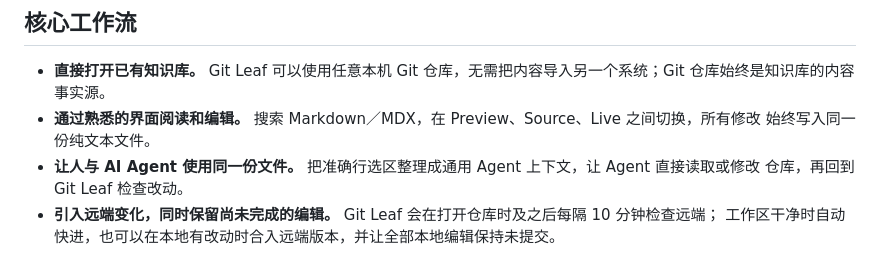
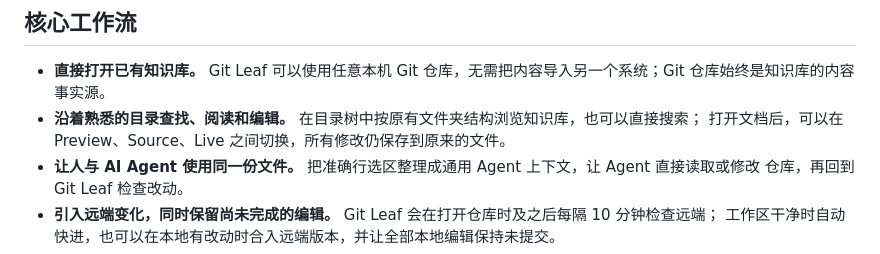
Before and after one commit to ArrowYing/git-leaf, a Markdown page: README.zh-CN.md, the part around the change. GitHub-like rendering.

```diff
--- a/README.zh-CN.md
+++ b/README.zh-CN.md
@@ -28,8 +28,8 @@ last_updated: 2026-07-28
 
 - **直接打开已有知识库。** Git Leaf 可以使用任意本机 Git 仓库，无需把内容导入另一个系统；Git
   仓库始终是知识库的内容事实源。
-- **通过熟悉的界面阅读和编辑。** 搜索 Markdown／MDX，在 Preview、Source、Live 之间切换，所有修改
-  始终写入同一份纯文本文件。
+- **沿着熟悉的目录查找、阅读和编辑。** 在目录树中按原有文件夹结构浏览知识库，也可以直接搜索；
+  打开文档后，可以在 Preview、Source、Live 之间切换，所有修改仍保存到原来的文件。
 - **让人与 AI Agent 使用同一份文件。** 把准确行选区整理成通用 Agent 上下文，让 Agent 直接读取或修改
   仓库，再回到 Git Leaf 检查改动。
 - **引入远端变化，同时保留尚未完成的编辑。** Git Leaf 会在打开仓库时及之后每隔 10 分钟检查远端；
```
Also changed, not shown: README.md (+3 -2 lines).
